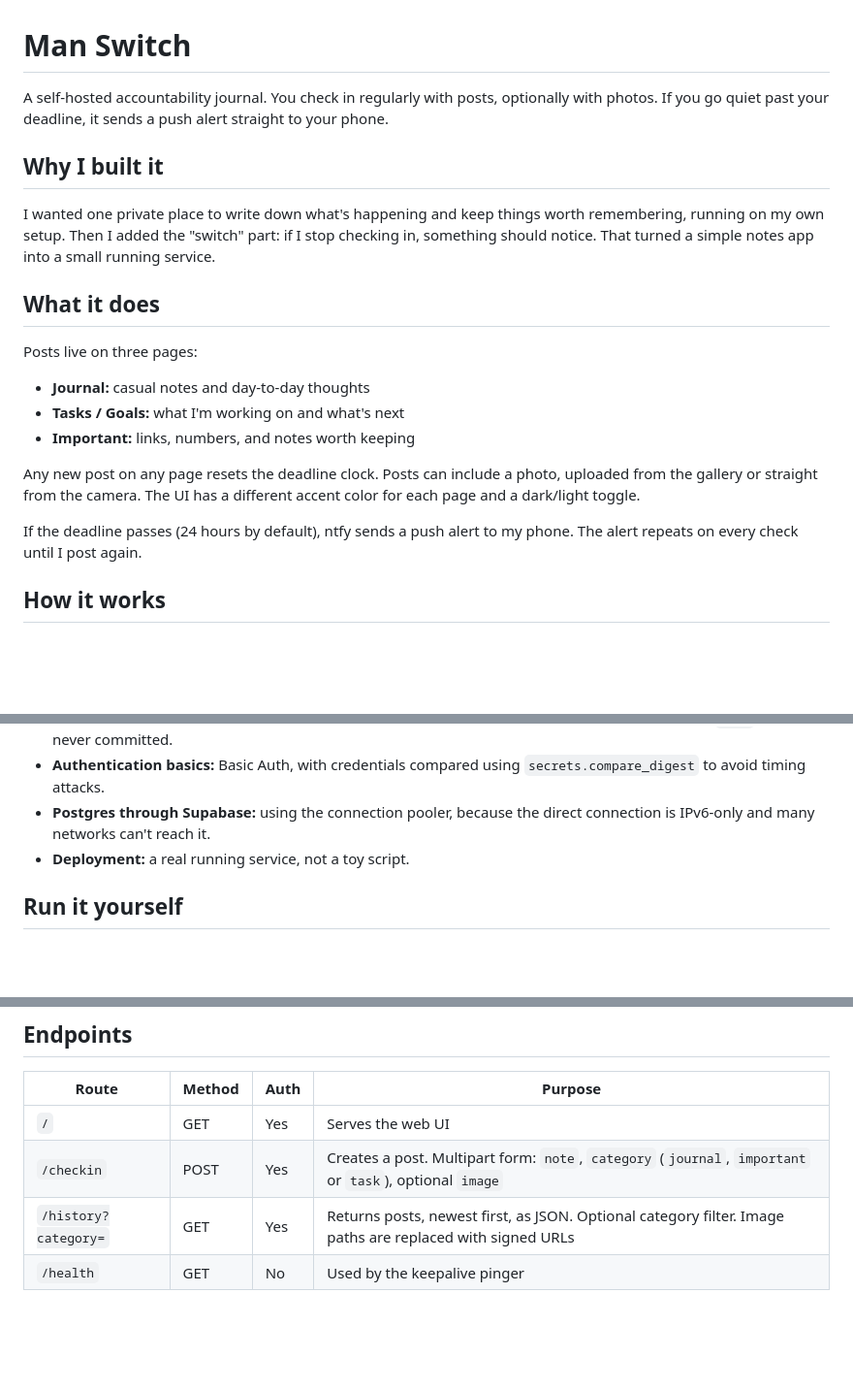
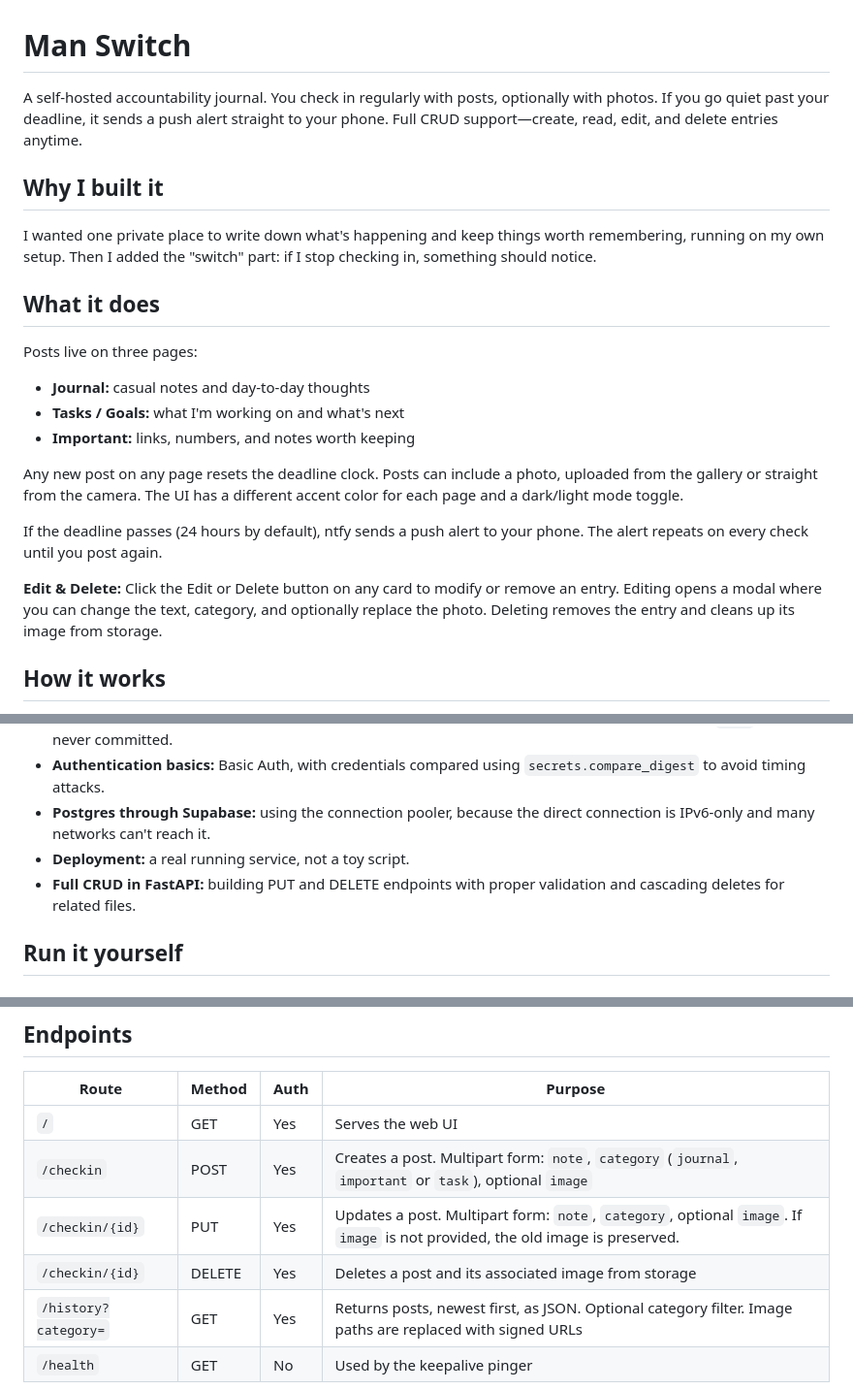
Before and after one commit to Adnan-Zhaikh/Man-Switch, a Markdown page: README.md, 3 parts joined by grey strips. Shown at 97% size. Drawn GitHub-style; blank space fills up the shorter version.

```diff
--- a/README.md
+++ b/README.md
@@ -1,12 +1,12 @@
 # Man Switch
 
-A self-hosted accountability journal. You check in regularly with posts, optionally with photos. If you go quiet past your deadline, it sends a push alert straight to your phone.
+A self-hosted accountability journal. You check in regularly with posts, optionally with photos. If you go quiet past your deadline, it sends a push alert straight to your phone. Full CRUD support—create, read, edit, and delete entries anytime.
 
 <!-- Add screenshots: Journal page, Important page, dark and light mode. -->
 
 ## Why I built it
 
-I wanted one private place to write down what's happening and keep things worth remembering, running on my own setup. Then I added the "switch" part: if I stop checking in, something should notice. That turned a simple notes app into a small running service.
+I wanted one private place to write down what's happening and keep things worth remembering, running on my own setup. Then I added the "switch" part: if I stop checking in, something should notice.
 
 ## What it does
 
@@ -16,9 +16,11 @@ Posts live on three pages:
 - **Tasks / Goals:** what I'm working on and what's next
 - **Important:** links, numbers, and notes worth keeping
 
-Any new post on any page resets the deadline clock. Posts can include a photo, uploaded from the gallery or straight from the camera. The UI has a different accent color for each page and a dark/light toggle.
+Any new post on any page resets the deadline clock. Posts can include a photo, uploaded from the gallery or straight from the camera. The UI has a different accent color for each page and a dark/light mode toggle.
 
-If the deadline passes (24 hours by default), ntfy sends a push alert to my phone. The alert repeats on every check until I post again.
+If the deadline passes (24 hours by default), ntfy sends a push alert to your phone. The alert repeats on every check until you post again.
+
+**Edit & Delete:** Click the Edit or Delete button on any card to modify or remove an entry. Editing opens a modal where you can change the text, category, and optionally replace the photo. Deleting removes the entry and cleans up its image from storage.
 
 ## How it works
 
@@ -45,6 +47,7 @@ Python, FastAPI, Uvicorn, psycopg2, APScheduler, Supabase (Postgres + Storage),
 - **Authentication basics:** Basic Auth, with credentials compared using `secrets.compare_digest` to avoid timing attacks.
 - **Postgres through Supabase:** using the connection pooler, because the direct connection is IPv6-only and many networks can't reach it.
 - **Deployment:** a real running service, not a toy script.
+- **Full CRUD in FastAPI:** building PUT and DELETE endpoints with proper validation and cascading deletes for related files.
 
 ## Run it yourself
 
@@ -113,6 +116,8 @@ Open `http://127.0.0.1:8000/` and log in with your Basic Auth credentials.
 | --- | --- | --- | --- |
 | `/` | GET | Yes | Serves the web UI |
 | `/checkin` | POST | Yes | Creates a post. Multipart form: `note`, `category` (`journal`, `important` or `task`), optional `image` |
+| `/checkin/{id}` | PUT | Yes | Updates a post. Multipart form: `note`, `category`, optional `image`. If `image` is not provided, the old image is preserved. |
+| `/checkin/{id}` | DELETE | Yes | Deletes a post and its associated image from storage |
 | `/history?category=` | GET | Yes | Returns posts, newest first, as JSON. Optional category filter. Image paths are replaced with signed URLs |
 | `/health` | GET | No | Used by the keepalive pinger |
 
```
Also changed, not shown: other parts of README.md (+60 -3 lines).
